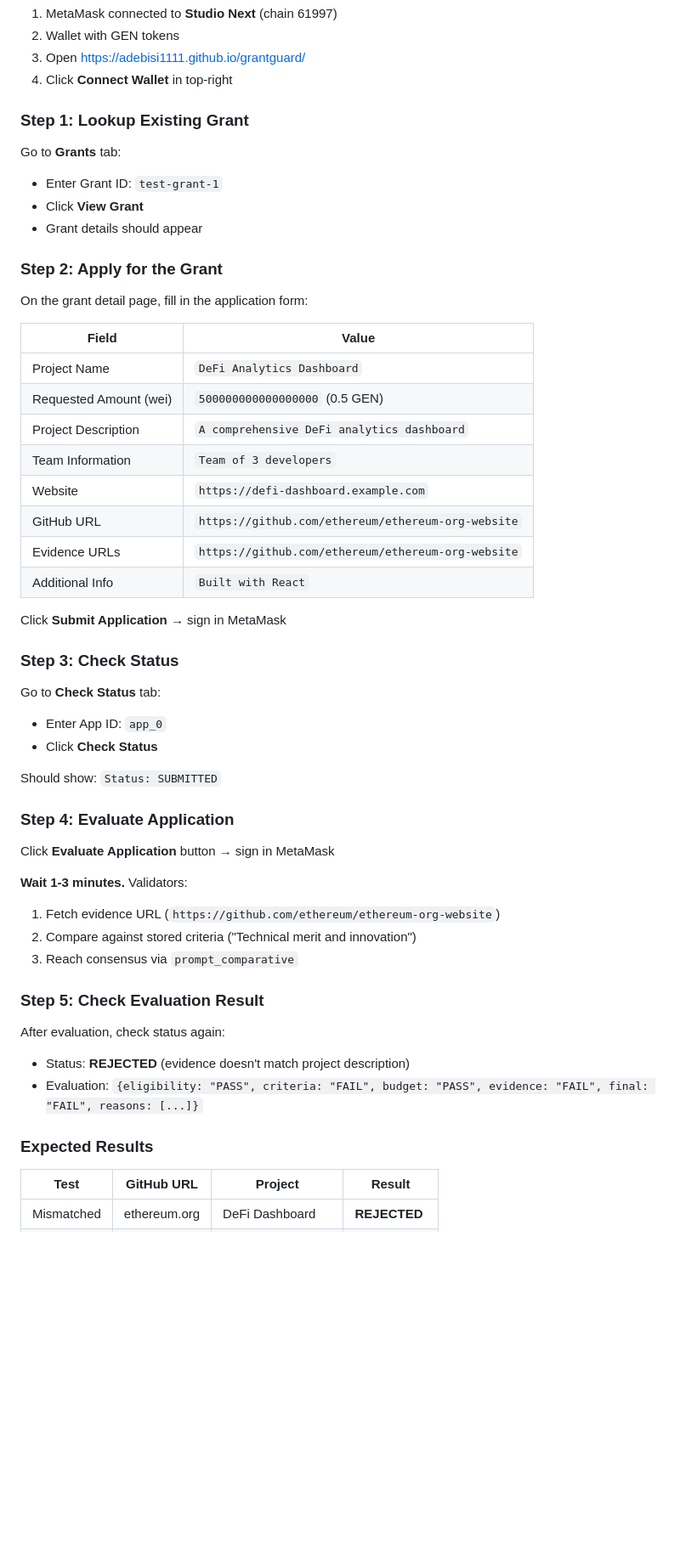
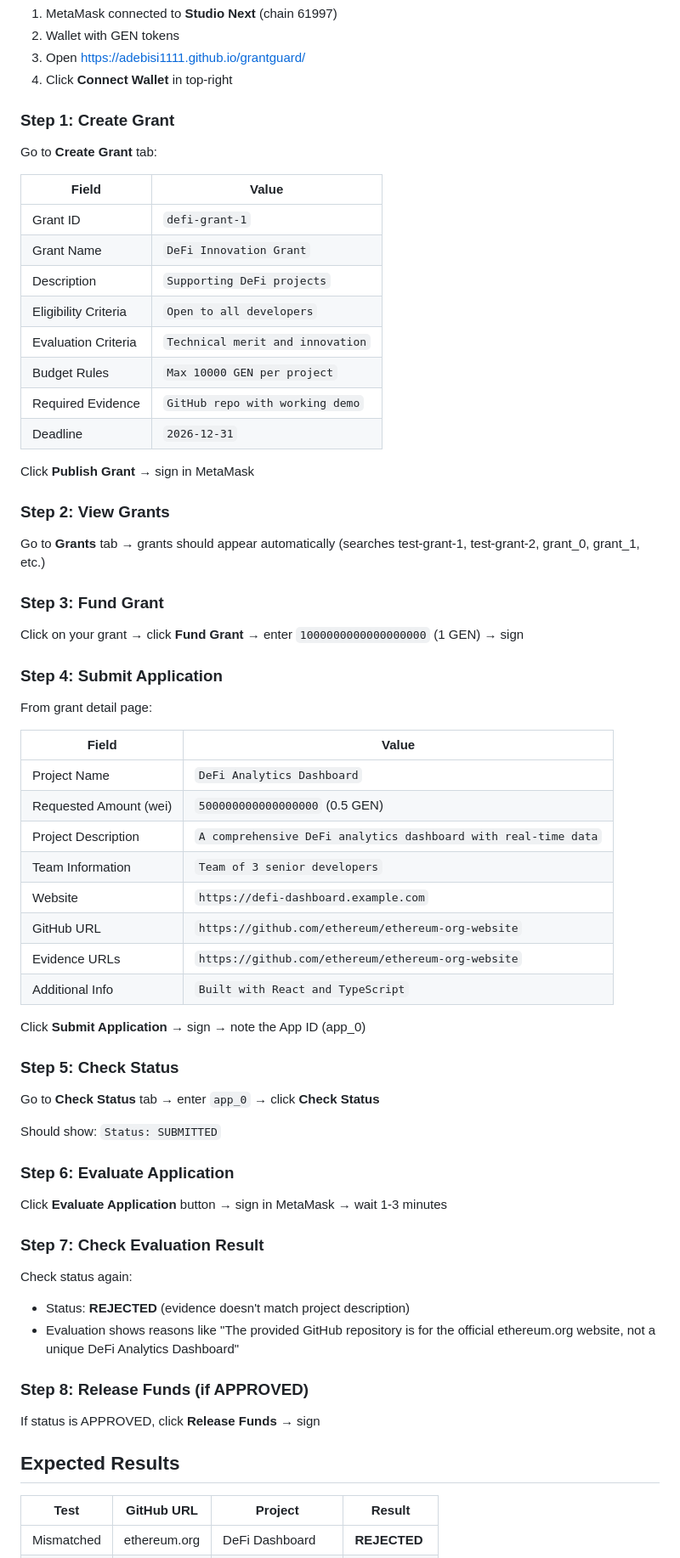
Before and after one commit to Adebisi1111/grantguard, a Markdown page: README.md, the part around one of its changes. Shown at 85% size. Rendered like a GitHub page; blank space fills up the shorter version.

Commit message:
Update README with direct MetaMask approach

```diff
--- a/README.md
+++ b/README.md
@@ -25,49 +25,61 @@ Grant evaluation platform with **source-grounded evaluation**, **on-chain eviden
 3. Open https://adebisi1111.github.io/grantguard/
 4. Click **Connect Wallet** in top-right
 
-### Step 1: Lookup Existing Grant
-Go to **Grants** tab:
-- Enter Grant ID: `test-grant-1`
-- Click **View Grant**
-- Grant details should appear
+### Step 1: Create Grant
+Go to **Create Grant** tab:
 
-### Step 2: Apply for the Grant
-On the grant detail page, fill in the application form:
+| Field | Value |
+|-------|-------|
+| Grant ID | `defi-grant-1` |
+| Grant Name | `DeFi Innovation Grant` |
+| Description | `Supporting DeFi projects` |
+| Eligibility Criteria | `Open to all developers` |
+| Evaluation Criteria | `Technical merit and innovation` |
+| Budget Rules | `Max 10000 GEN per project` |
+| Required Evidence | `GitHub repo with working demo` |
+| Deadline | `2026-12-31` |
+
+Click **Publish Grant** → sign in MetaMask
+
+### Step 2: View Grants
+Go to **Grants** tab → grants should appear automatically (searches test-grant-1, test-grant-2, grant_0, grant_1, etc.)
+
+### Step 3: Fund Grant
+Click on your grant → click **Fund Grant** → enter `1000000000000000000` (1 GEN) → sign
+
+### Step 4: Submit Application
+From grant detail page:
 
 | Field | Value |
 |-------|-------|
 | Project Name | `DeFi Analytics Dashboard` |
 | Requested Amount (wei) | `500000000000000000` (0.5 GEN) |
-| Project Description | `A comprehensive DeFi analytics dashboard` |
-| Team Information | `Team of 3 developers` |
+| Project Description | `A comprehensive DeFi analytics dashboard with real-time data` |
+| Team Information | `Team of 3 senior developers` |
 | Website | `https://defi-dashboard.example.com` |
 | GitHub URL | `https://github.com/ethereum/ethereum-org-website` |
 | Evidence URLs | `https://github.com/ethereum/ethereum-org-website` |
-| Additional Info | `Built with React` |
+| Additional Info | `Built with React and TypeScript` |
 
-Click **Submit Application** → sign in MetaMask
+Click **Submit Application** → sign → note the App ID (app_0)
 
-### Step 3: Check Status
-Go to **Check Status** tab:
-- Enter App ID: `app_0`
-- Click **Check Status**
+### Step 5: Check Status
+Go to **Check Status** tab → enter `app_0` → click **Check Status**
 
 Should show: `Status: SUBMITTED`
 
-### Step 4: Evaluate Application
-Click **Evaluate Application** button → sign in MetaMask
+### Step 6: Evaluate Application
+Click **Evaluate Application** button → sign in MetaMask → wait 1-3 minutes
 
-**Wait 1-3 minutes.** Validators:
-1. Fetch evidence URL (`https://github.com/ethereum/ethereum-org-website`)
-2. Compare against stored criteria ("Technical merit and innovation")
-3. Reach consensus via `prompt_comparative`
+### Step 7: Check Evaluation Result
+Check status again:
+- Status: **REJECTED** (evidence doesn't match project description)
+- Evaluation shows reasons like "The provided GitHub repository is for the official ethereum.org website, not a unique DeFi Analytics Dashboard"
 
-### Step 5: Check Evaluation Result
-After evaluation, check status again:
-- Status: **REJECTED** (evidence doesn't match project description)
-- Evaluation: `{eligibility: "PASS", criteria: "FAIL", budget: "PASS", evidence: "FAIL", final: "FAIL", reasons: [...]}`
+### Step 8: Release Funds (if APPROVED)
+If status is APPROVED, click **Release Funds** → sign
 
-### Expected Results
+## Expected Results
 
 | Test | GitHub URL | Project | Result |
 |------|------------|---------|--------|
```
Also changed, not shown: other parts of README.md (+5 -13 lines).
